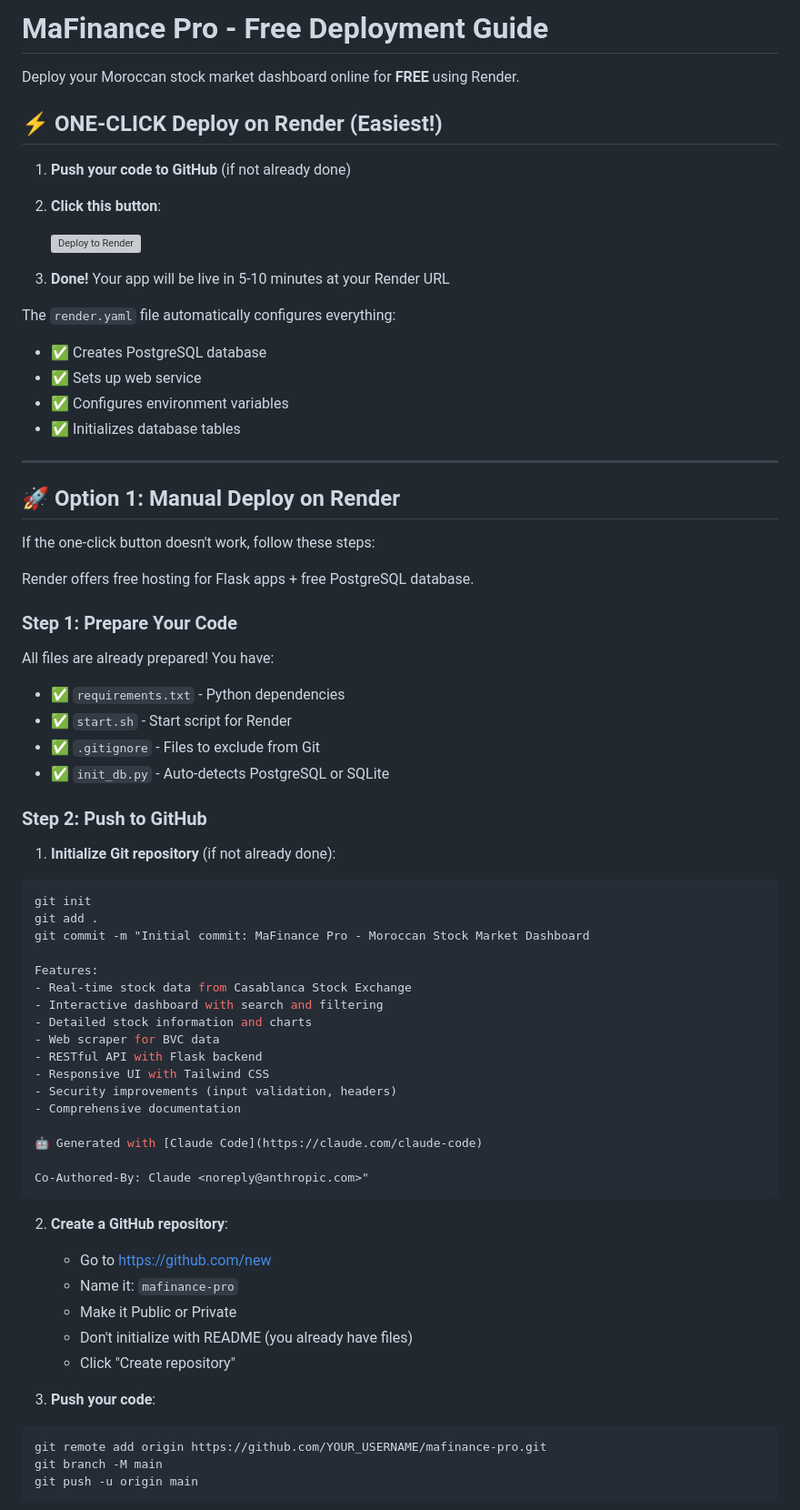
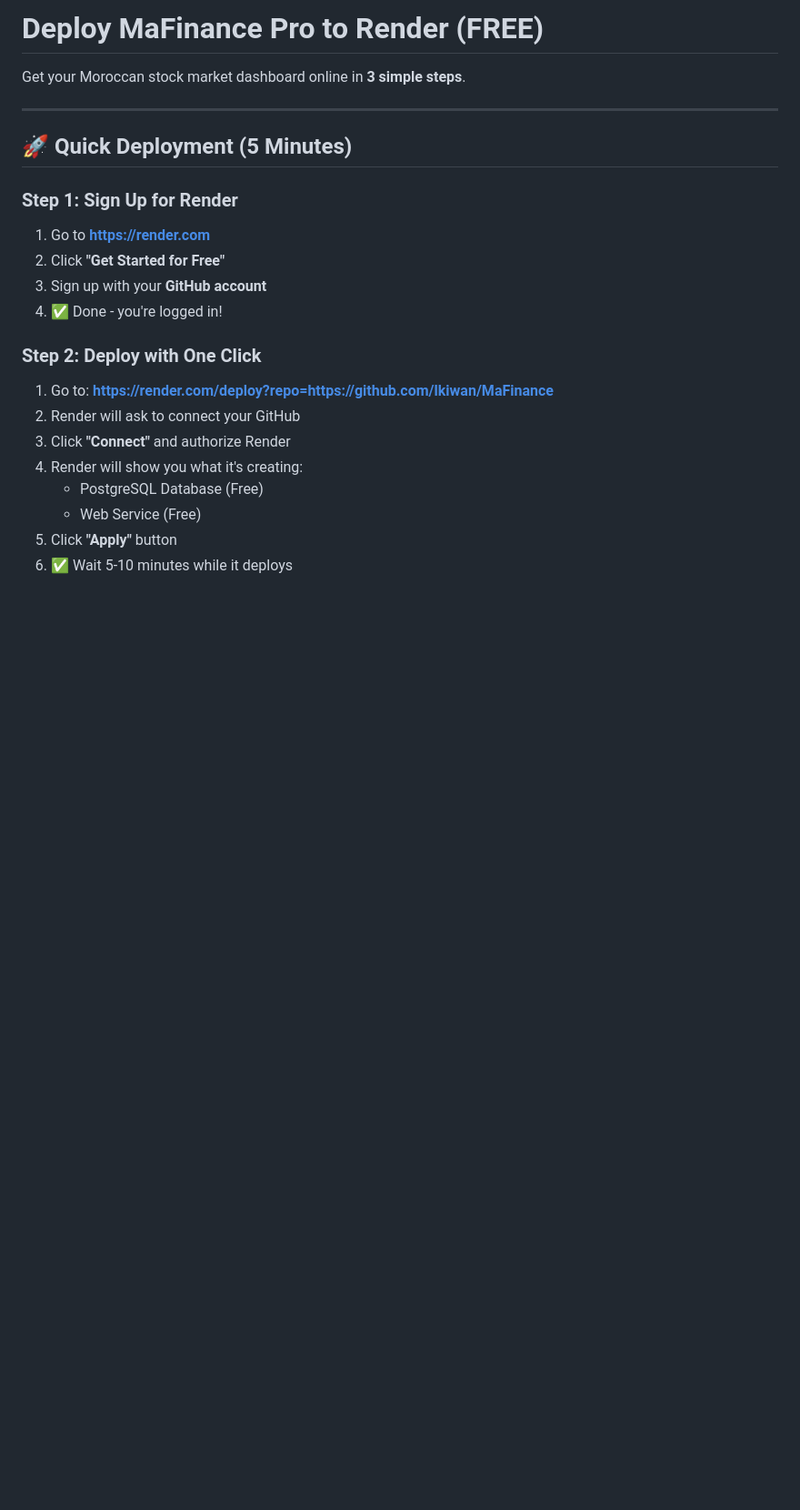
Before and after one commit to lkiwan/MaFinance, a Markdown page: DEPLOYMENT_GUIDE.md, the part around one of its changes. Shown at 91% size. Drawn GitHub-style; blank space fills up the shorter version; grey boxes are pictures that could not be loaded.

````diff
--- a/DEPLOYMENT_GUIDE.md
+++ b/DEPLOYMENT_GUIDE.md
@@ -1,76 +1,24 @@
-# MaFinance Pro - Free Deployment Guide
+# Deploy MaFinance Pro to Render (FREE)
 
-Deploy your Moroccan stock market dashboard online for **FREE** using Render.
-
-## ⚡ ONE-CLICK Deploy on Render (Easiest!)
-
-1. **Push your code to GitHub** (if not already done)
-2. **Click this button**:
-
-   [![Deploy to Render](https://render.com/images/deploy-to-render-button.svg)](https://render.com/deploy?repo=https://github.com/lkiwan/MaFinance)
-
-3. **Done!** Your app will be live in 5-10 minutes at your Render URL
-
-The `render.yaml` file automatically configures everything:
-- ✅ Creates PostgreSQL database
-- ✅ Sets up web service
-- ✅ Configures environment variables
-- ✅ Initializes database tables
+Get your Moroccan stock market dashboard online in **3 simple steps**.
 
 ---
 
-## 🚀 Option 1: Manual Deploy on Render
+## 🚀 Quick Deployment (5 Minutes)
 
-If the one-click button doesn't work, follow these steps:
+### Step 1: Sign Up for Render
+1. Go to **https://render.com**
+2. Click **"Get Started for Free"**
+3. Sign up with your **GitHub account**
+4. ✅ Done - you're logged in!
 
-Render offers free hosting for Flask apps + free PostgreSQL database.
+### Step 2: Deploy with One Click
+1. Go to: **https://render.com/deploy?repo=https://github.com/lkiwan/MaFinance**
+2. Render will ask to connect your GitHub
+3. Click **"Connect"** and authorize Render
+4. Render will show you what it's creating:
+   - PostgreSQL Database (Free)
+   - Web Service (Free)
+5. Click **"Apply"** button
+6. ✅ Wait 5-10 minutes while it deploys
 
-### Step 1: Prepare Your Code
-
-All files are already prepared! You have:
-
-- ✅ `requirements.txt` - Python dependencies
-- ✅ `start.sh` - Start script for Render
-- ✅ `.gitignore` - Files to exclude from Git
-- ✅ `init_db.py` - Auto-detects PostgreSQL or SQLite
-
-### Step 2: Push to GitHub
-
-1. **Initialize Git repository** (if not already done):
-
-```bash
-git init
-git add .
-git commit -m "Initial commit: MaFinance Pro - Moroccan Stock Market Dashboard
-
-Features:
-- Real-time stock data from Casablanca Stock Exchange
-- Interactive dashboard with search and filtering
-- Detailed stock information and charts
-- Web scraper for BVC data
-- RESTful API with Flask backend
-- Responsive UI with Tailwind CSS
-- Security improvements (input validation, headers)
-- Comprehensive documentation
-
-🤖 Generated with [Claude Code](https://claude.com/claude-code)
-
-Co-Authored-By: Claude <noreply@anthropic.com>"
-```
-
-2. **Create a GitHub repository**:
-
-   - Go to https://github.com/new
-   - Name it: `mafinance-pro`
-   - Make it Public or Private
-   - Don't initialize with README (you already have files)
-   - Click "Create repository"
-
-3. **Push your code**:
-
-```bash
-git remote add origin https://github.com/YOUR_USERNAME/mafinance-pro.git
-git branch -M main
-git push -u origin main
-```
-
````
Also changed, not shown: other parts of DEPLOYMENT_GUIDE.md (+109 -223 lines).
